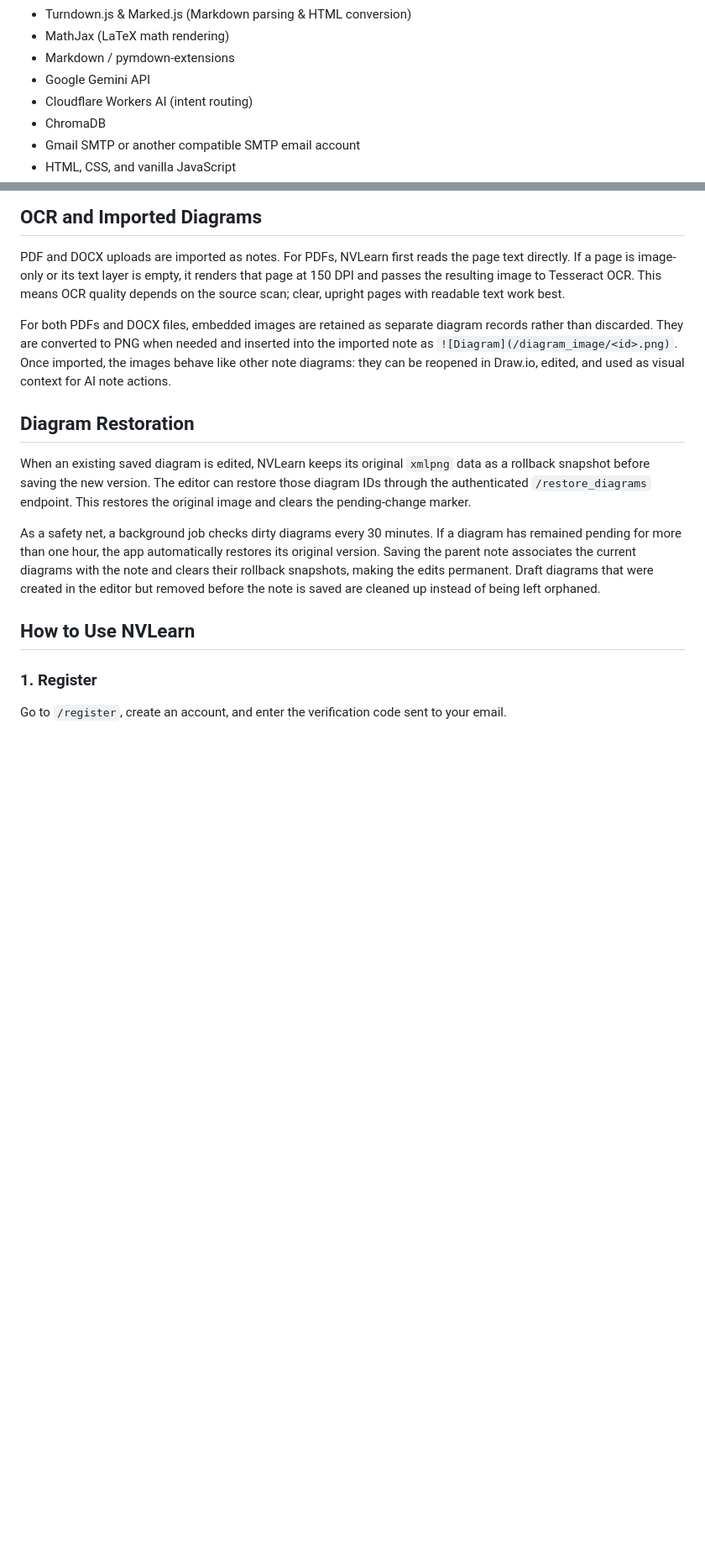
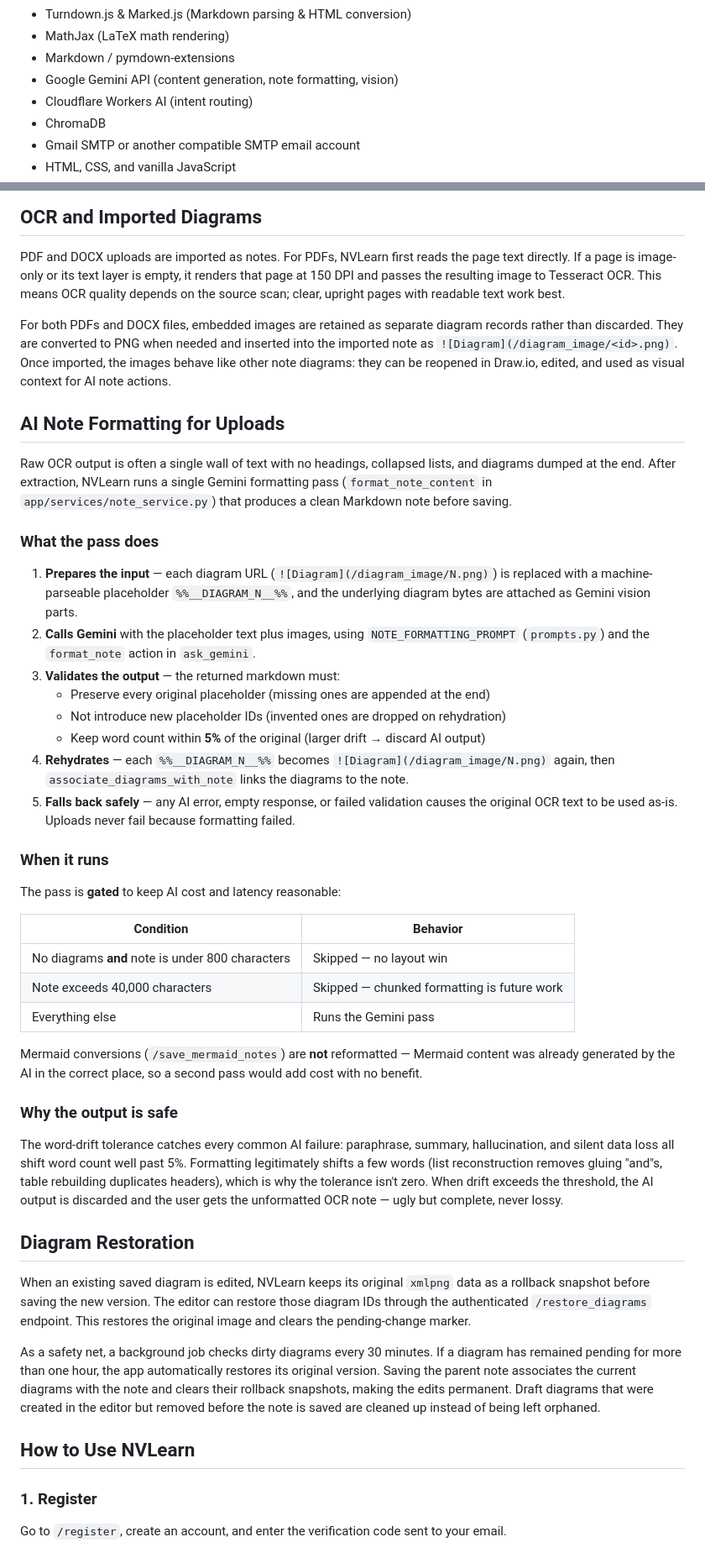
Before and after one commit to Naveebpk123/nvlearn, a Markdown page: README.md, 2 parts joined by grey strips. Shown at 84% size. Rendered like a GitHub page; blank space fills up the shorter version.

Commit message:
docs: Update README with note formatting logic and WAL implementation.

```diff
--- a/README.md
+++ b/README.md
@@ -83,7 +87,7 @@ In short: NVLearn helps a learner move from passive note storage to active revis
 - Turndown.js & Marked.js (Markdown parsing & HTML conversion)
 - MathJax (LaTeX math rendering)
 - Markdown / pymdown-extensions
-- Google Gemini API
+- Google Gemini API (content generation, note formatting, vision)
 - Cloudflare Workers AI (intent routing)
 - ChromaDB
 - Gmail SMTP or another compatible SMTP email account
@@ -461,6 +455,37 @@ flask db downgrade
 PDF and DOCX uploads are imported as notes. For PDFs, NVLearn first reads the page text directly. If a page is image-only or its text layer is empty, it renders that page at 150 DPI and passes the resulting image to Tesseract OCR. This means OCR quality depends on the source scan; clear, upright pages with readable text work best.
 
 For both PDFs and DOCX files, embedded images are retained as separate diagram records rather than discarded. They are converted to PNG when needed and inserted into the imported note as `![Diagram](/diagram_image/<id>.png)`. Once imported, the images behave like other note diagrams: they can be reopened in Draw.io, edited, and used as visual context for AI note actions.
+
+## AI Note Formatting for Uploads
+
+Raw OCR output is often a single wall of text with no headings, collapsed lists, and diagrams dumped at the end. After extraction, NVLearn runs a single Gemini formatting pass (`format_note_content` in `app/services/note_service.py`) that produces a clean Markdown note before saving.
+
+### What the pass does
+
+1. **Prepares the input** — each diagram URL (`![Diagram](/diagram_image/N.png)`) is replaced with a machine-parseable placeholder `%%__DIAGRAM_N__%%`, and the underlying diagram bytes are attached as Gemini vision parts.
+2. **Calls Gemini** with the placeholder text plus images, using `NOTE_FORMATTING_PROMPT` (`prompts.py`) and the `format_note` action in `ask_gemini`.
+3. **Validates the output** — the returned markdown must:
+   - Preserve every original placeholder (missing ones are appended at the end)
+   - Not introduce new placeholder IDs (invented ones are dropped on rehydration)
+   - Keep word count within **5%** of the original (larger drift → discard AI output)
+4. **Rehydrates** — each `%%__DIAGRAM_N__%%` becomes `![Diagram](/diagram_image/N.png)` again, then `associate_diagrams_with_note` links the diagrams to the note.
+5. **Falls back safely** — any AI error, empty response, or failed validation causes the original OCR text to be used as-is. Uploads never fail because formatting failed.
+
+### When it runs
+
+The pass is **gated** to keep AI cost and latency reasonable:
+
+| Condition | Behavior |
+| --- | --- |
+| No diagrams **and** note is under 800 characters | Skipped — no layout win |
+| Note exceeds 40,000 characters | Skipped — chunked formatting is future work |
+| Everything else | Runs the Gemini pass |
+
+Mermaid conversions (`/save_mermaid_notes`) are **not** reformatted — Mermaid content was already generated by the AI in the correct place, so a second pass would add cost with no benefit.
+
+### Why the output is safe
+
+The word-drift tolerance catches every common AI failure: paraphrase, summary, hallucination, and silent data loss all shift word count well past 5%. Formatting legitimately shifts a few words (list reconstruction removes gluing "and"s, table rebuilding duplicates headers), which is why the tolerance isn't zero. When drift exceeds the threshold, the AI output is discarded and the user gets the unformatted OCR note — ugly but complete, never lossy.
 
 ## Diagram Restoration
 
```
Also changed, not shown: other parts of README.md (+27 -11 lines).
